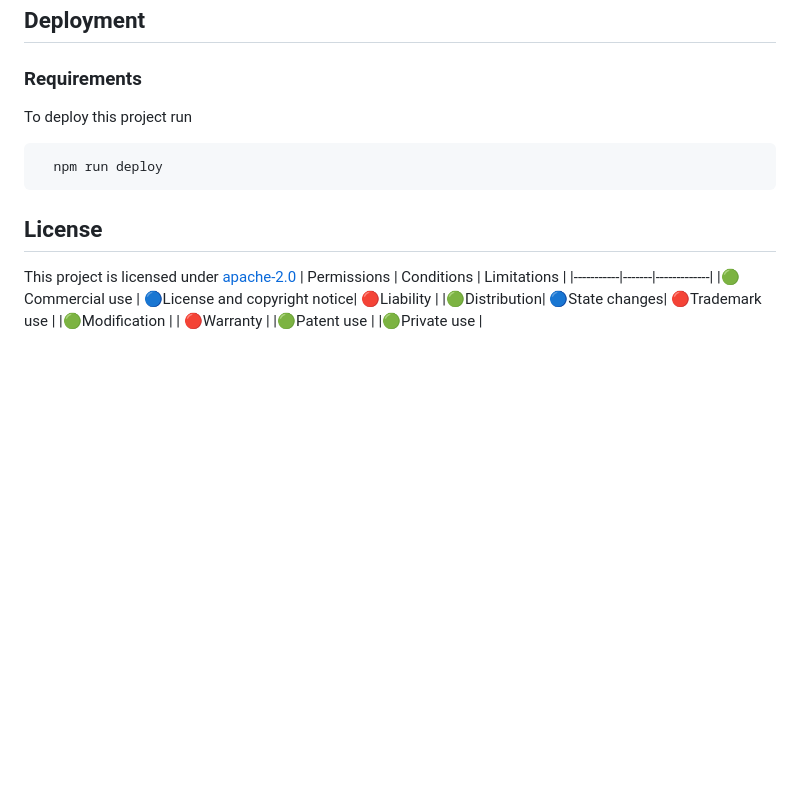
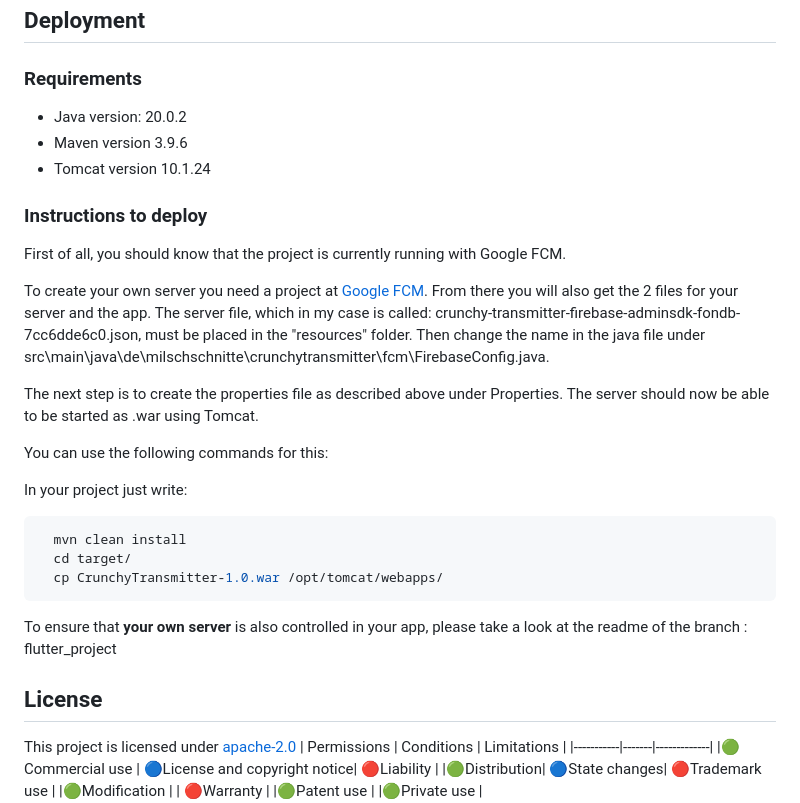
Before and after one commit to JoshuaSchlesiger/CruchyTransmitter, a Markdown page: README.md, the part around the change. Drawn GitHub-style; blank space fills up the shorter version.

Commit message:
readme expanded

````diff
--- a/README.md
+++ b/README.md
@@ -60,14 +60,29 @@ The server offers a configuration option using properties. Copy the application.
 ## Deployment
 
 ### Requirements
+* Java version: 20.0.2
+* Maven version 3.9.6
+* Tomcat version 10.1.24
 
-To deploy this project run
+### Instructions to deploy
+
+First of all, you should know that the project is currently running with Google FCM.
+
+To create your own server you need a project at [Google FCM](https://firebase.google.com/). From there you will also get the 2 files for your server and the app. The server file, which in my case is called: crunchy-transmitter-firebase-adminsdk-fondb-7cc6dde6c0.json, must be placed in the "resources" folder. Then change the name in the java file under src\main\java\de\milschschnitte\crunchytransmitter\fcm\FirebaseConfig.java.
+
+The next step is to create the properties file as described above under Properties. The server should now be able to be started as .war using Tomcat.
+
+You can use the following commands for this:
+
+In your project just write:
 
 ```bash
-  npm run deploy
+  mvn clean install
+  cd target/
+  cp CrunchyTransmitter-1.0.war /opt/tomcat/webapps/
 ```
 
-
+To ensure that **your own server** is also controlled in your app, please take a look at the readme of the branch : flutter_project
 ## License
 
 This project is licensed under [apache-2.0](https://choosealicense.com/licenses/apache-2.0/)
````
